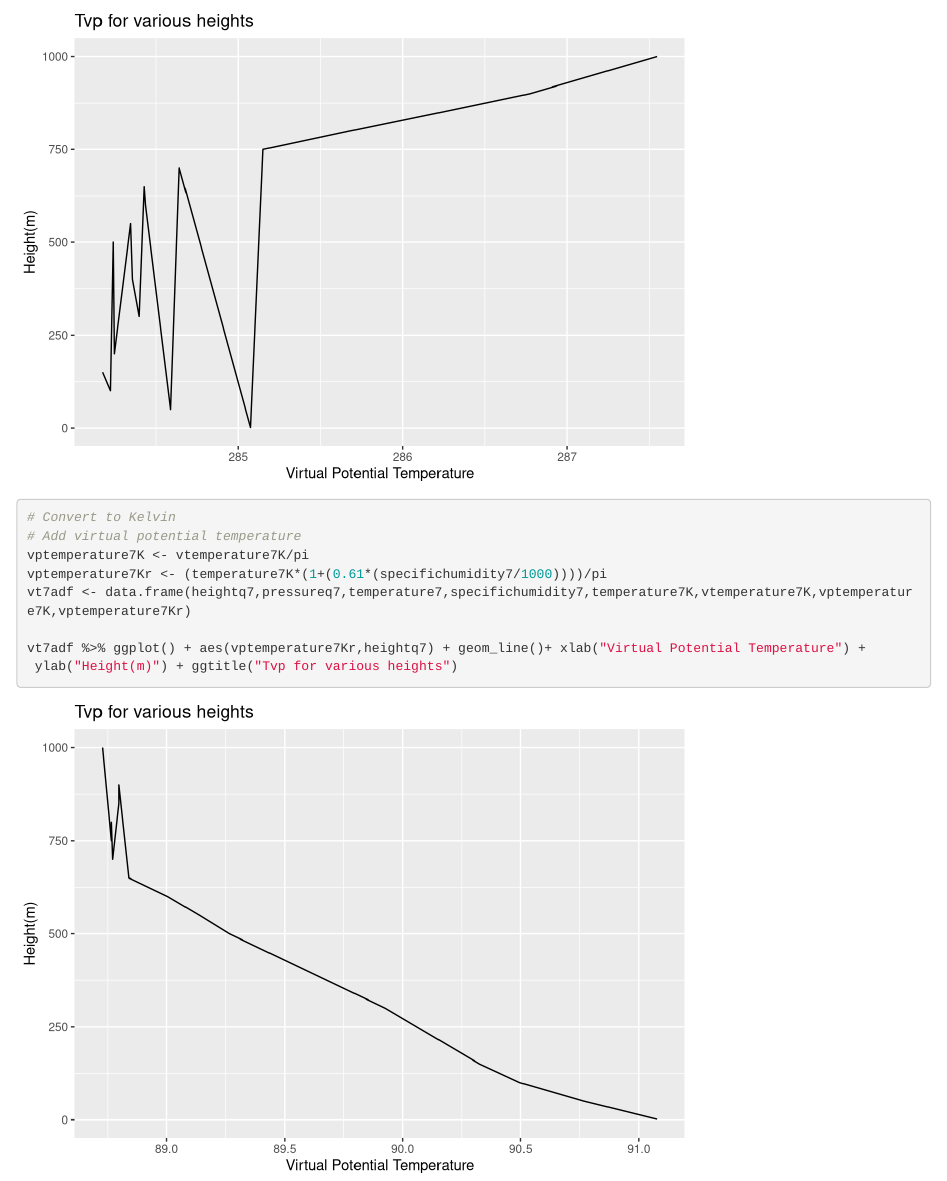
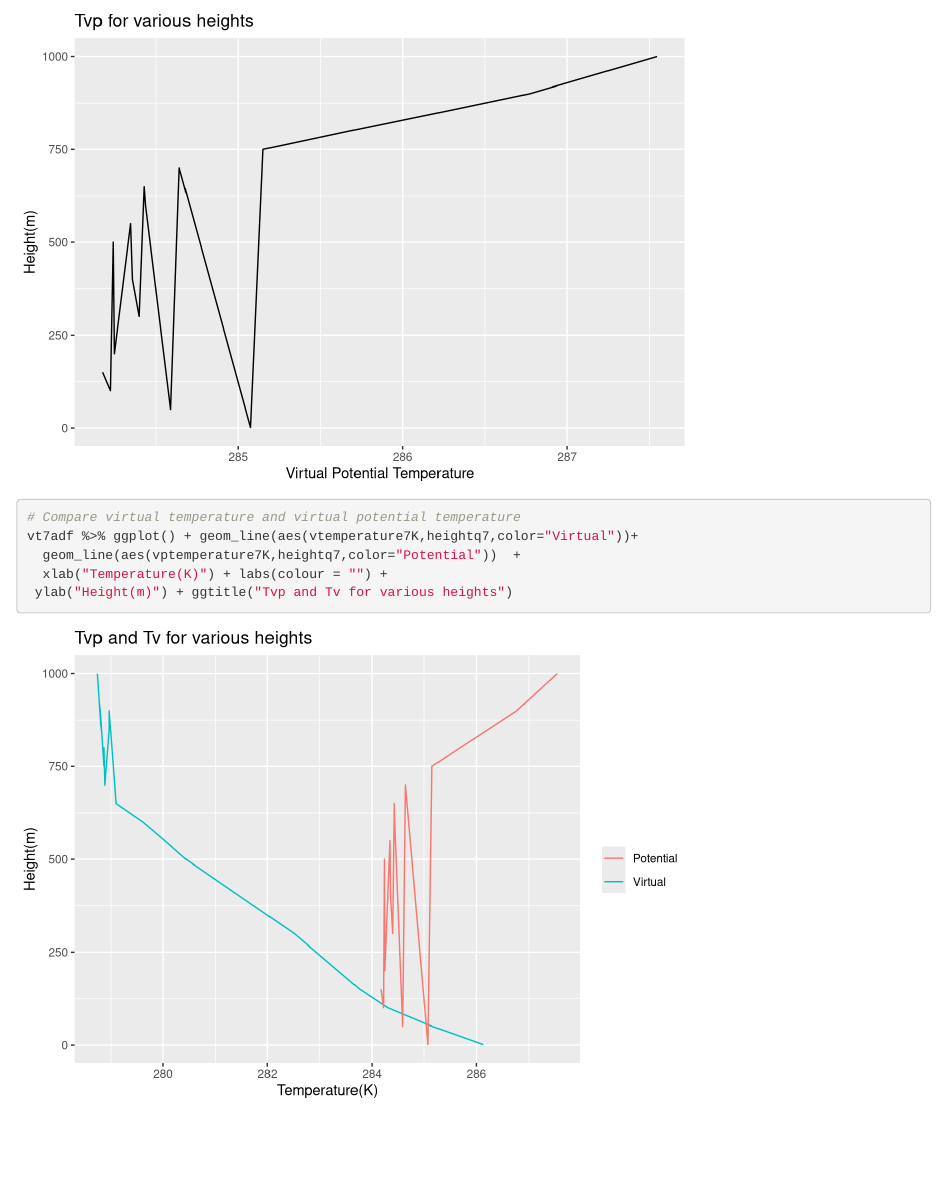
Before and after one commit to ajijohn/boundarylayermeteorology, an R Markdown document (HW3-Boundary Layer.Rmd): the page in a window 1100 px wide, from 2480 px down. Rendered offline with R 4.5, knitr and Pandoc, with nearby package versions.

Commit message:
Compared virtual and potential

````diff
--- a/HW3-Boundary Layer.Rmd
+++ b/HW3-Boundary Layer.Rmd
@@ -140,12 +140,10 @@ vt7adf %>% ggplot() + aes(vptemperature7K,heightq7) + geom_line() + xlab("Virtua
 
 ```{r}
 
-# Convert to Kelvin
-# Add virtual potential temperature
-vptemperature7K <- vtemperature7K/pi
-vptemperature7Kr <- (temperature7K*(1+(0.61*(specifichumidity7/1000))))/pi
-vt7adf <- data.frame(heightq7,pressureq7,temperature7,specifichumidity7,temperature7K,vtemperature7K,vptemperature7K,vptemperature7Kr)
 
-vt7adf %>% ggplot() + aes(vptemperature7Kr,heightq7) + geom_line()+ xlab("Virtual Potential Temperature") +
- ylab("Height(m)") + ggtitle("Tvp for various heights")
+# Compare virtual temperature and virtual potential temperature
+vt7adf %>% ggplot() + geom_line(aes(vtemperature7K,heightq7,color="Virtual"))+
+  geom_line(aes(vptemperature7K,heightq7,color="Potential"))  +
+  xlab("Temperature(K)") + labs(colour = "") +
+ ylab("Height(m)") + ggtitle("Tvp and Tv for various heights")
 ```
````
Also changed, not shown: HW3-Boundary Layer.nb.html.
